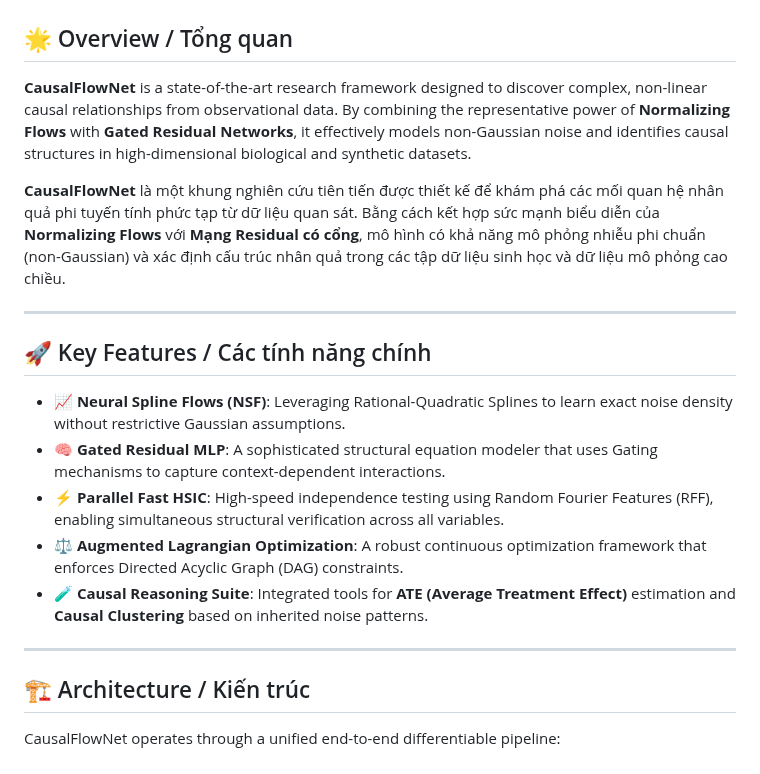
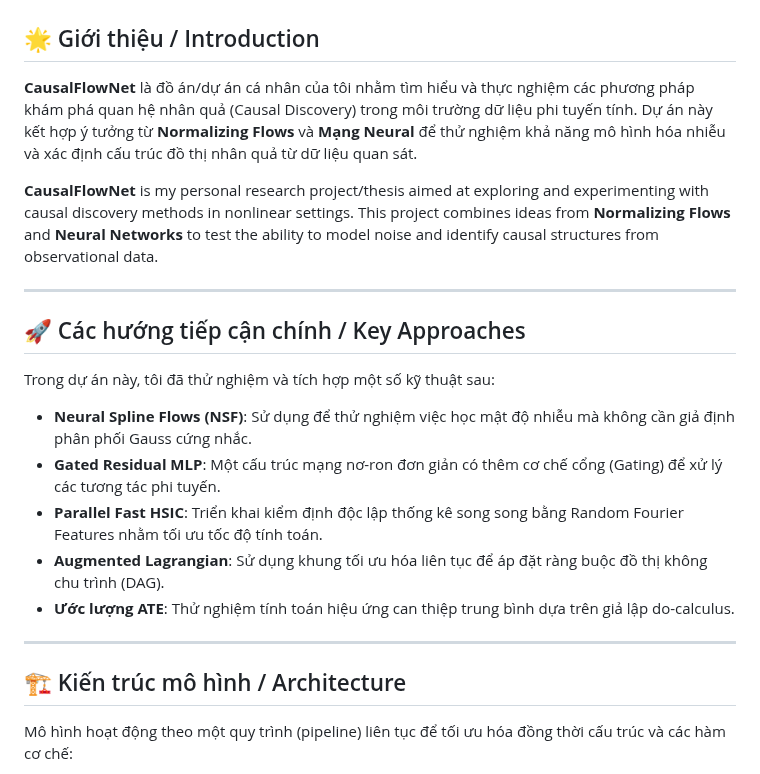
Before and after one commit to manhthai1706/CausalFlowNet, a Markdown page: README.md, the part around one of its changes. GitHub-like rendering.

````diff
--- a/README.md
+++ b/README.md
@@ -4,26 +4,27 @@
   <img src="docx/images/sachs_graph_comparison.png" width="800" alt="CausalFlowNet Sachs Discovery Result">
 </p>
 
-## 🌟 Overview / Tổng quan
-**CausalFlowNet** is a state-of-the-art research framework designed to discover complex, non-linear causal relationships from observational data. By combining the representative power of **Normalizing Flows** with **Gated Residual Networks**, it effectively models non-Gaussian noise and identifies causal structures in high-dimensional biological and synthetic datasets.
+## 🌟 Giới thiệu / Introduction
+**CausalFlowNet** là đồ án/dự án cá nhân của tôi nhằm tìm hiểu và thực nghiệm các phương pháp khám phá quan hệ nhân quả (Causal Discovery) trong môi trường dữ liệu phi tuyến tính. Dự án này kết hợp ý tưởng từ **Normalizing Flows** và **Mạng Neural** để thử nghiệm khả năng mô hình hóa nhiễu và xác định cấu trúc đồ thị nhân quả từ dữ liệu quan sát.
 
-**CausalFlowNet** là một khung nghiên cứu tiên tiến được thiết kế để khám phá các mối quan hệ nhân quả phi tuyến tính phức tạp từ dữ liệu quan sát. Bằng cách kết hợp sức mạnh biểu diễn của **Normalizing Flows** với **Mạng Residual có cổng**, mô hình có khả năng mô phỏng nhiễu phi chuẩn (non-Gaussian) và xác định cấu trúc nhân quả trong các tập dữ liệu sinh học và dữ liệu mô phỏng cao chiều.
+**CausalFlowNet** is my personal research project/thesis aimed at exploring and experimenting with causal discovery methods in nonlinear settings. This project combines ideas from **Normalizing Flows** and **Neural Networks** to test the ability to model noise and identify causal structures from observational data.
 
 ---
 
-## 🚀 Key Features / Các tính năng chính
+## 🚀 Các hướng tiếp cận chính / Key Approaches
 
-*   **📈 Neural Spline Flows (NSF)**: Leveraging Rational-Quadratic Splines to learn exact noise density without restrictive Gaussian assumptions.
-*   **🧠 Gated Residual MLP**: A sophisticated structural equation modeler that uses Gating mechanisms to capture context-dependent interactions.
-*   **⚡ Parallel Fast HSIC**: High-speed independence testing using Random Fourier Features (RFF), enabling simultaneous structural verification across all variables.
-*   **⚖️ Augmented Lagrangian Optimization**: A robust continuous optimization framework that enforces Directed Acyclic Graph (DAG) constraints.
-*   **🧪 Causal Reasoning Suite**: Integrated tools for **ATE (Average Treatment Effect)** estimation and **Causal Clustering** based on inherited noise patterns.
+Trong dự án này, tôi đã thử nghiệm và tích hợp một số kỹ thuật sau:
+*   **Neural Spline Flows (NSF)**: Sử dụng để thử nghiệm việc học mật độ nhiễu mà không cần giả định phân phối Gauss cứng nhắc.
+*   **Gated Residual MLP**: Một cấu trúc mạng nơ-ron đơn giản có thêm cơ chế cổng (Gating) để xử lý các tương tác phi tuyến.
+*   **Parallel Fast HSIC**: Triển khai kiểm định độc lập thống kê song song bằng Random Fourier Features nhằm tối ưu tốc độ tính toán.
+*   **Augmented Lagrangian**: Sử dụng khung tối ưu hóa liên tục để áp đặt ràng buộc đồ thị không chu trình (DAG).
+*   **Ước lượng ATE**: Thử nghiệm tính toán hiệu ứng can thiệp trung bình dựa trên giả lập do-calculus.
 
 ---
 
-## 🏗️ Architecture / Kiến trúc
+## 🏗️ Kiến trúc mô hình / Architecture
 
-CausalFlowNet operates through a unified end-to-end differentiable pipeline:
+Mô hình hoạt động theo một quy trình (pipeline) liên tục để tối ưu hóa đồng thời cấu trúc và các hàm cơ chế:
 
 ```mermaid
 graph LR
````
Also changed, not shown: other parts of README.md (+28 -36 lines).
